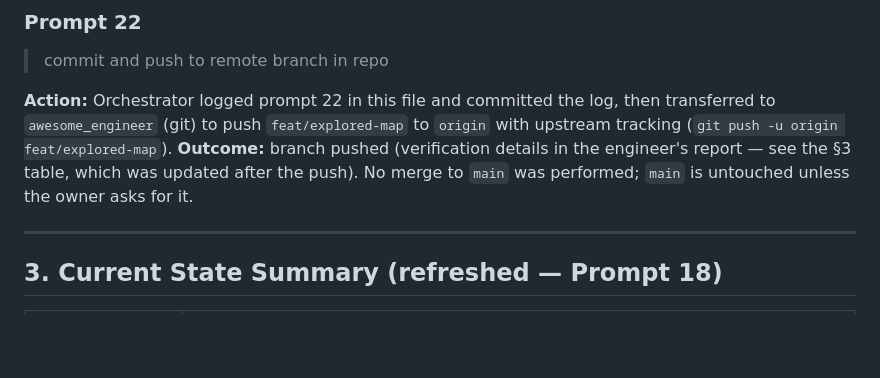
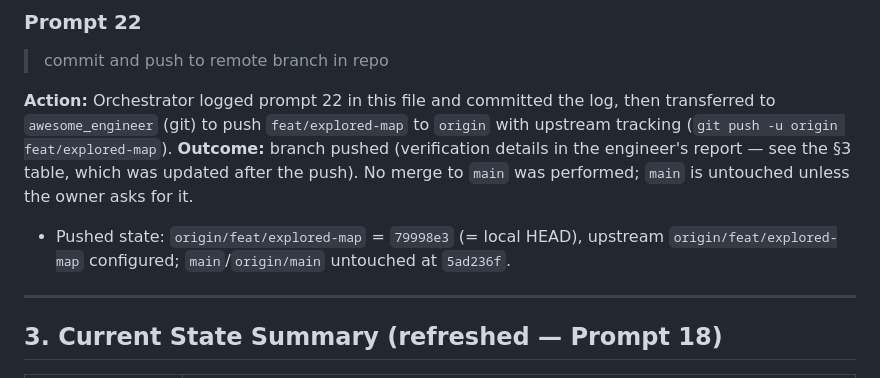
Before and after one commit to agngrant/hello-sbx, a Markdown page: agentteam_history.md, the part around the change. Drawn GitHub-style; blank space fills up the shorter version.

Commit message:
docs: session log — record push state

```diff
--- a/agentteam_history.md
+++ b/agentteam_history.md
@@ -434,6 +434,7 @@ log, then transferred to `awesome_engineer` (git) to push
 **Outcome:** branch pushed (verification details in the engineer's report
 — see the §3 table, which was updated after the push). No merge to
 `main` was performed; `main` is untouched unless the owner asks for it.
+  - Pushed state: `origin/feat/explored-map` = `79998e3` (= local HEAD), upstream `origin/feat/explored-map` configured; `main`/`origin/main` untouched at `5ad236f`.
 
 ---
 
```
